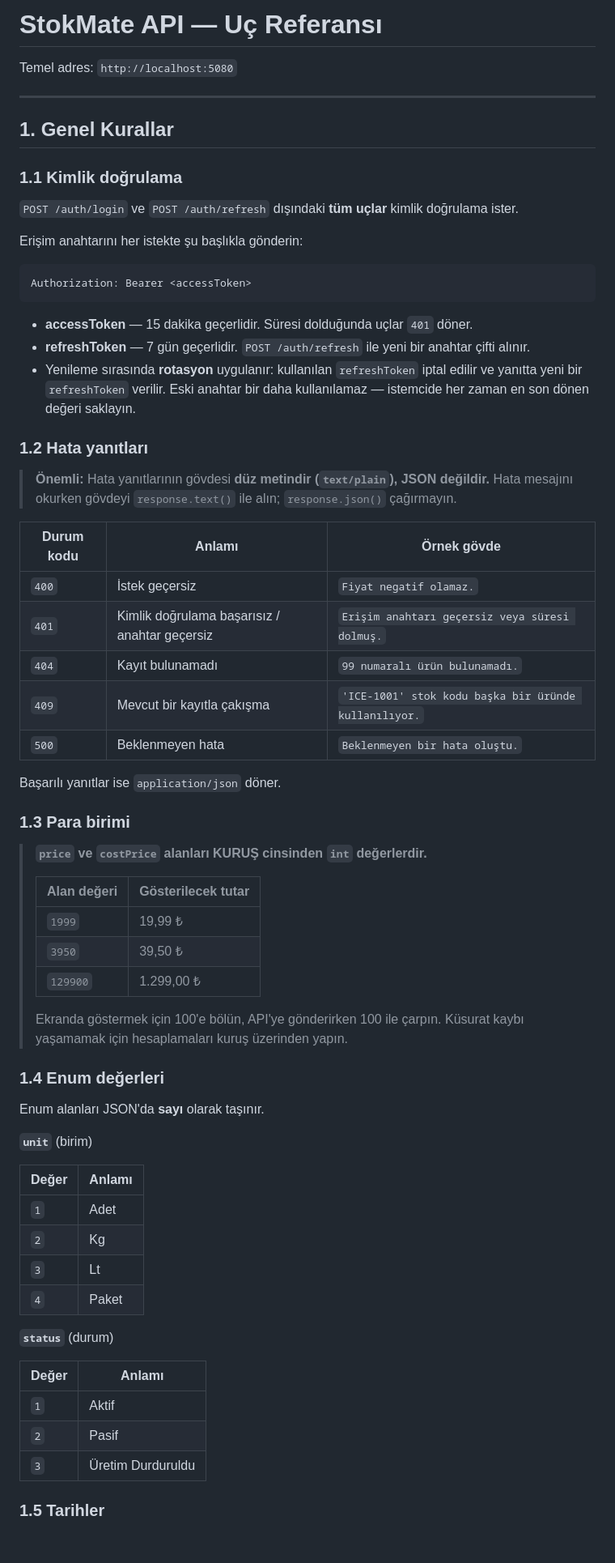
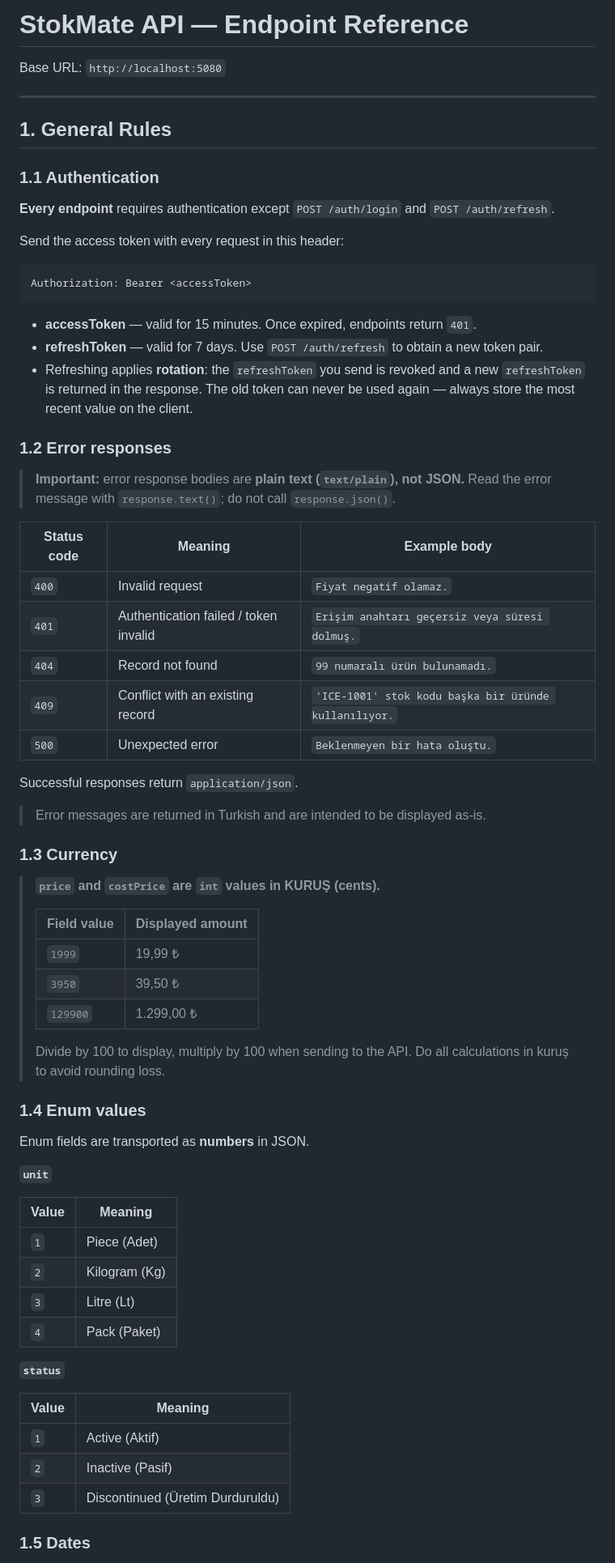
Before and after one commit to zulalnb/stokmate, a Markdown page: api/API.md, the part around one of its changes. Shown at 81% size. GitHub-like rendering; blank space fills up the shorter version.

````diff
--- a/api/API.md
+++ b/api/API.md
@@ -1,75 +1,77 @@
-# StokMate API — Uç Referansı
+# StokMate API — Endpoint Reference
 
-Temel adres: `http://localhost:5080`
+Base URL: `http://localhost:5080`
 
 ---
 
-## 1. Genel Kurallar
+## 1. General Rules
 
-### 1.1 Kimlik doğrulama
+### 1.1 Authentication
 
-`POST /auth/login` ve `POST /auth/refresh` dışındaki **tüm uçlar** kimlik doğrulama ister.
+**Every endpoint** requires authentication except `POST /auth/login` and `POST /auth/refresh`.
 
-Erişim anahtarını her istekte şu başlıkla gönderin:
+Send the access token with every request in this header:
 
 ```
 Authorization: Bearer <accessToken>
 ```
 
-- **accessToken** — 15 dakika geçerlidir. Süresi dolduğunda uçlar `401` döner.
-- **refreshToken** — 7 gün geçerlidir. `POST /auth/refresh` ile yeni bir anahtar çifti alınır.
-- Yenileme sırasında **rotasyon** uygulanır: kullanılan `refreshToken` iptal edilir ve
-  yanıtta yeni bir `refreshToken` verilir. Eski anahtar bir daha kullanılamaz —
-  istemcide her zaman en son dönen değeri saklayın.
+- **accessToken** — valid for 15 minutes. Once expired, endpoints return `401`.
+- **refreshToken** — valid for 7 days. Use `POST /auth/refresh` to obtain a new token pair.
+- Refreshing applies **rotation**: the `refreshToken` you send is revoked and a new
+  `refreshToken` is returned in the response. The old token can never be used again —
+  always store the most recent value on the client.
 
-### 1.2 Hata yanıtları
+### 1.2 Error responses
 
-> **Önemli:** Hata yanıtlarının gövdesi **düz metindir (`text/plain`), JSON değildir.**
-> Hata mesajını okurken gövdeyi `response.text()` ile alın; `response.json()` çağırmayın.
+> **Important:** error response bodies are **plain text (`text/plain`), not JSON.**
+> Read the error message with `response.text()`; do not call `response.json()`.
 
-| Durum kodu | Anlamı | Örnek gövde |
+| Status code | Meaning | Example body |
 | --- | --- | --- |
-| `400` | İstek geçersiz | `Fiyat negatif olamaz.` |
-| `401` | Kimlik doğrulama başarısız / anahtar geçersiz | `Erişim anahtarı geçersiz veya süresi dolmuş.` |
-| `404` | Kayıt bulunamadı | `99 numaralı ürün bulunamadı.` |
-| `409` | Mevcut bir kayıtla çakışma | `'ICE-1001' stok kodu başka bir üründe kullanılıyor.` |
-| `500` | Beklenmeyen hata | `Beklenmeyen bir hata oluştu.` |
+| `400` | Invalid request | `Fiyat negatif olamaz.` |
+| `401` | Authentication failed / token invalid | `Erişim anahtarı geçersiz veya süresi dolmuş.` |
+| `404` | Record not found | `99 numaralı ürün bulunamadı.` |
+| `409` | Conflict with an existing record | `'ICE-1001' stok kodu başka bir üründe kullanılıyor.` |
+| `500` | Unexpected error | `Beklenmeyen bir hata oluştu.` |
 
-Başarılı yanıtlar ise `application/json` döner.
+Successful responses return `application/json`.
 
-### 1.3 Para birimi
+> Error messages are returned in Turkish and are intended to be displayed as-is.
 
-> **`price` ve `costPrice` alanları KURUŞ cinsinden `int` değerlerdir.**
+### 1.3 Currency
+
+> **`price` and `costPrice` are `int` values in KURUŞ (cents).**
 >
-> | Alan değeri | Gösterilecek tutar |
+> | Field value | Displayed amount |
 > | --- | --- |
 > | `1999` | 19,99 ₺ |
 > | `3950` | 39,50 ₺ |
 > | `129900` | 1.299,00 ₺ |
 >
-> Ekranda göstermek için 100'e bölün, API'ye gönderirken 100 ile çarpın.
-> Küsurat kaybı yaşamamak için hesaplamaları kuruş üzerinden yapın.
+> Divide by 100 to display, multiply by 100 when sending to the API.
+> Do all calculations in kuruş to avoid rounding loss.
 
-### 1.4 Enum değerleri
+### 1.4 Enum values
 
-Enum alanları JSON'da **sayı** olarak taşınır.
+Enum fields are transported as **numbers** in JSON.
 
-**`unit`** (birim)
+**`unit`**
 
-| Değer | Anlamı |
+| Value | Meaning |
 | --- | --- |
-| `1` | Adet |
-| `2` | Kg |
-| `3` | Lt |
-| `4` | Paket |
+| `1` | Piece (Adet) |
+| `2` | Kilogram (Kg) |
+| `3` | Litre (Lt) |
+| `4` | Pack (Paket) |
 
-**`status`** (durum)
+**`status`**
 
-| Değer | Anlamı |
+| Value | Meaning |
 | --- | --- |
-| `1` | Aktif |
-| `2` | Pasif |
-| `3` | Üretim Durduruldu |
+| `1` | Active (Aktif) |
+| `2` | Inactive (Pasif) |
+| `3` | Discontinued (Üretim Durduruldu) |
 
-### 1.5 Tarihler
+### 1.5 Dates
 
````
Also changed, not shown: other parts of api/API.md (+144 -135 lines), api/README.md (+54 -53 lines).
